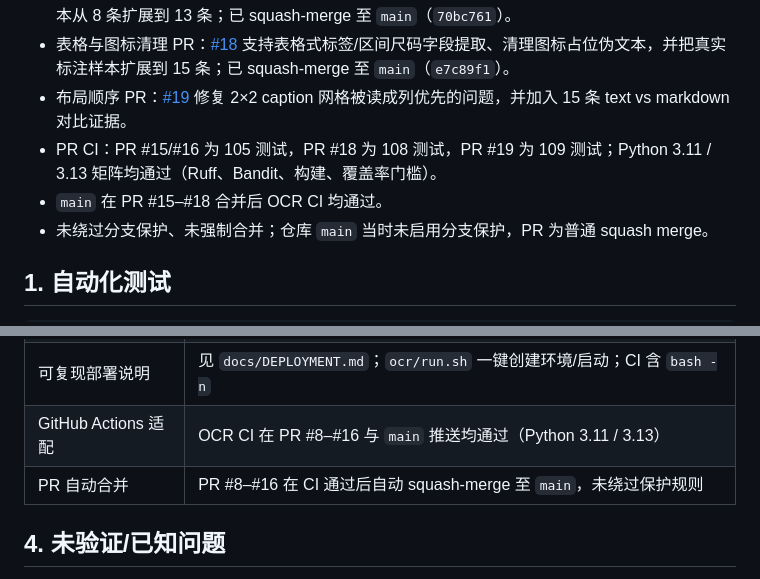
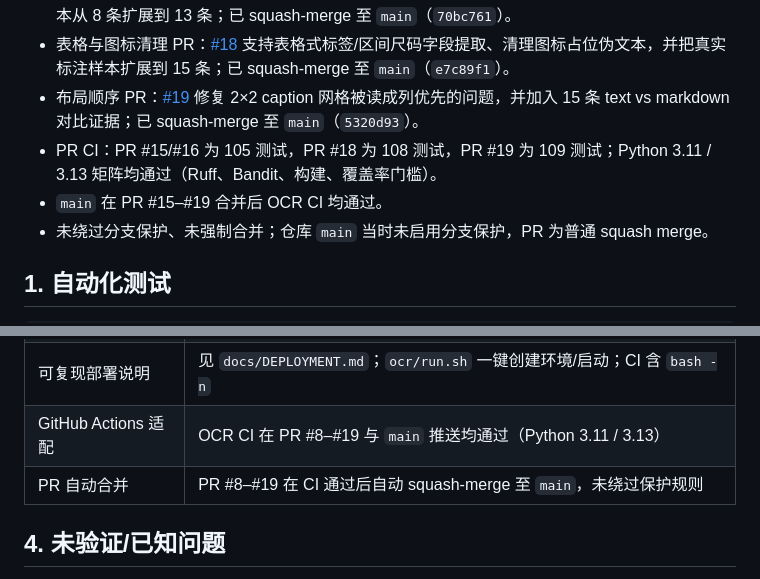
Before and after one commit to Xike-yuhuofei/Soran, a Markdown page: ocr/docs/TEST_REPORT.md, 2 parts joined by grey strips. GitHub-like rendering.

Commit message:
docs(ocr): record PR #19 merge and main CI (#20)

```diff
--- a/ocr/docs/TEST_REPORT.md
+++ b/ocr/docs/TEST_REPORT.md
@@ -14,9 +14,9 @@
 - 边界完整性 PR：[#15](https://github.com/Xike-yuhuofei/Soran/pull/15) 增加重叠区墨迹比例与“有墨迹但无共享文本”边界检测，并记录被否决的官方图表提示词实验；已 squash-merge 至 `main`（`45265b9`）。
 - 质量修复 PR：[#16](https://github.com/Xike-yuhuofei/Soran/pull/16) 增加空白区域编造内容检测与自动排除、洗护“不要”行提取，并把真实标注样本从 8 条扩展到 13 条；已 squash-merge 至 `main`（`70bc761`）。
 - 表格与图标清理 PR：[#18](https://github.com/Xike-yuhuofei/Soran/pull/18) 支持表格式标签/区间尺码字段提取、清理图标占位伪文本，并把真实标注样本扩展到 15 条；已 squash-merge 至 `main`（`e7c89f1`）。
-- 布局顺序 PR：[#19](https://github.com/Xike-yuhuofei/Soran/pull/19) 修复 2×2 caption 网格被读成列优先的问题，并加入 15 条 text vs markdown 对比证据。
+- 布局顺序 PR：[#19](https://github.com/Xike-yuhuofei/Soran/pull/19) 修复 2×2 caption 网格被读成列优先的问题，并加入 15 条 text vs markdown 对比证据；已 squash-merge 至 `main`（`5320d93`）。
 - PR CI：PR #15/#16 为 105 测试，PR #18 为 108 测试，PR #19 为 109 测试；Python 3.11 / 3.13 矩阵均通过（Ruff、Bandit、构建、覆盖率门槛）。
-- `main` 在 PR #15–#18 合并后 OCR CI 均通过。
+- `main` 在 PR #15–#19 合并后 OCR CI 均通过。
 - 未绕过分支保护、未强制合并；仓库 `main` 当时未启用分支保护，PR 为普通 squash merge。
 
 ## 1. 自动化测试
@@ -247,8 +247,8 @@ API 不返回 OCR 置信度（无 logprob），因此 JSON 中 `confidence` 为
 | 禁止意外付费请求 | 白名单 + 定价页校验 + 快照过期阻止 + 额度 + 无付费兜底；真实调用仅免费模型 |
 | 完整测试报告与实际精度指标 | 已给出 15 条真实样本实际指标与 8 条 A/B/C/D 对比；**未达到 200 条建议规模**，不能宣称 CER ≤1% / 关键字段 ≥99% |
 | 可复现部署说明 | 见 `docs/DEPLOYMENT.md`；`ocr/run.sh` 一键创建环境/启动；CI 含 `bash -n` |
-| GitHub Actions 适配 | OCR CI 在 PR #8–#16 与 `main` 推送均通过（Python 3.11 / 3.13） |
-| PR 自动合并 | PR #8–#16 在 CI 通过后自动 squash-merge 至 `main`，未绕过保护规则 |
+| GitHub Actions 适配 | OCR CI 在 PR #8–#19 与 `main` 推送均通过（Python 3.11 / 3.13） |
+| PR 自动合并 | PR #8–#19 在 CI 通过后自动 squash-merge 至 `main`，未绕过保护规则 |
 
 ## 4. 未验证/已知问题
 
```
